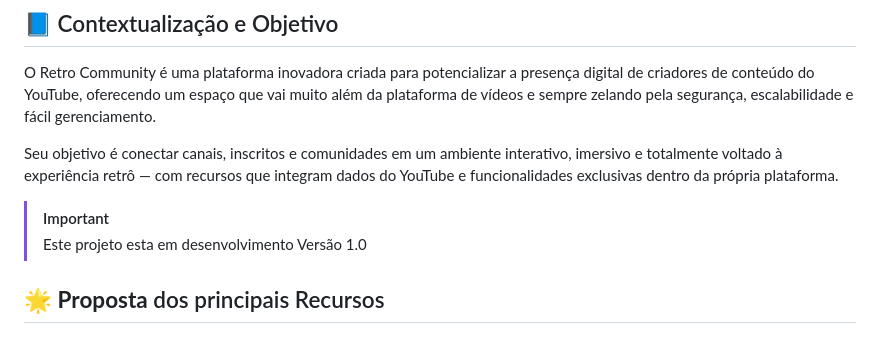
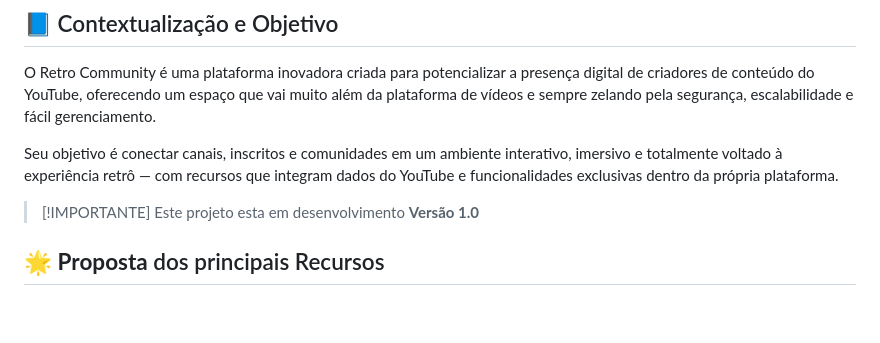
Before and after one commit to RafaelBlum/retro-community, a Markdown page: README.md, the part around the change. GitHub-like rendering; blank space fills up the shorter version.

Commit message:
atualização readme doc

```diff
--- a/README.md
+++ b/README.md
@@ -28,9 +28,9 @@ O Retro Community é uma plataforma inovadora criada para potencializar a presen
 
 Seu objetivo é conectar canais, inscritos e comunidades em um ambiente interativo, imersivo e totalmente voltado à experiência retrô — com recursos que integram dados do YouTube e funcionalidades exclusivas dentro da própria plataforma.
 
-> [!IMPORTANT]
+> [!IMPORTANTE]
 > Este projeto esta em desenvolvimento
-> Versão 1.0
+> **Versão 1.0**
 
 ## 🌟 **Proposta** dos principais Recursos
 
```
